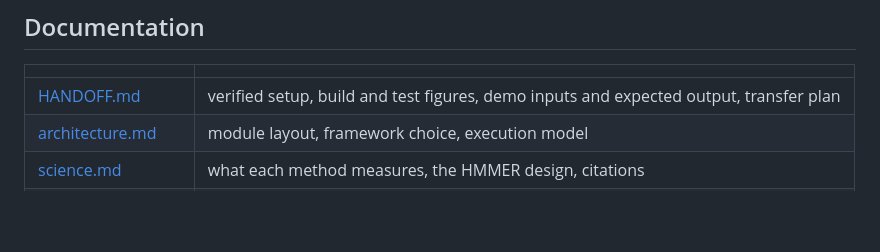
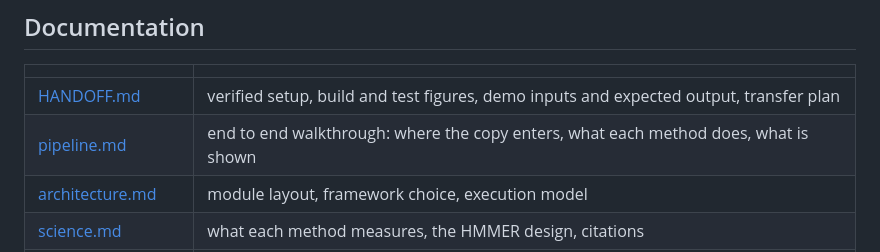
Before and after one commit to vanshsehrawat14/blast-hmmer-datax, a Markdown page: README.md, the part around the change. Rendered like a GitHub page; blank space fills up the shorter version.

```diff
--- a/README.md
+++ b/README.md
@@ -129,6 +129,7 @@ These are measurements of this build, not performance claims about the tools.
 | | |
 |---|---|
 | [HANDOFF.md](HANDOFF.md) | verified setup, build and test figures, demo inputs and expected output, transfer plan |
+| [pipeline.md](docs/pipeline.md) | end to end walkthrough: where the copy enters, what each method does, what is shown |
 | [architecture.md](docs/architecture.md) | module layout, framework choice, execution model |
 | [science.md](docs/science.md) | what each method measures, the HMMER design, citations |
 | [database.md](docs/database.md) | copied-database setup, schema discovery, data quality |
```
Also changed, not shown: docs/pipeline.md (added, +264 -0 lines).
